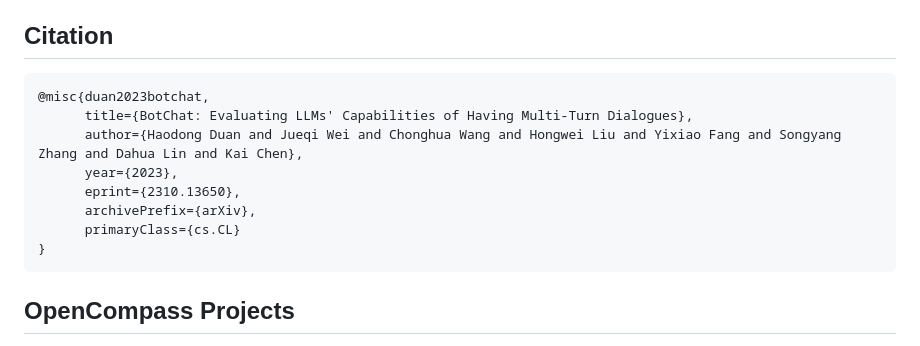
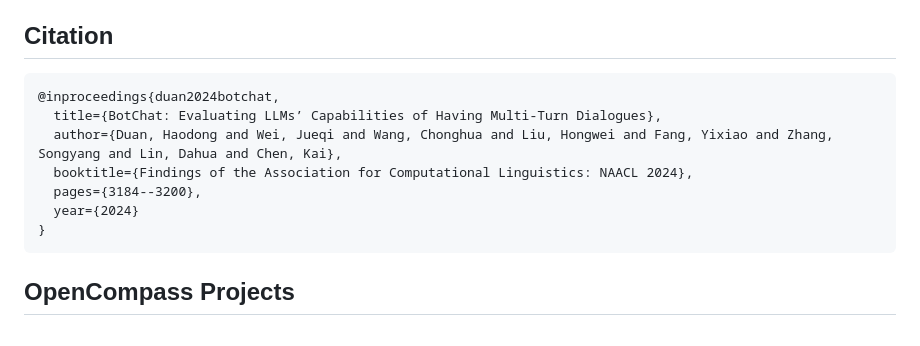
Before and after one commit to open-compass/BotChat, a Markdown page: README.md, the part around the change. GitHub-like rendering.

````diff
--- a/README.md
+++ b/README.md
@@ -387,13 +387,12 @@ In the [examples](/examples/) directory, you can find more examples of these typ
 ## Citation
 
 ```
-@misc{duan2023botchat,
-      title={BotChat: Evaluating LLMs' Capabilities of Having Multi-Turn Dialogues},
-      author={Haodong Duan and Jueqi Wei and Chonghua Wang and Hongwei Liu and Yixiao Fang and Songyang Zhang and Dahua Lin and Kai Chen},
-      year={2023},
-      eprint={2310.13650},
-      archivePrefix={arXiv},
-      primaryClass={cs.CL}
+@inproceedings{duan2024botchat,
+  title={BotChat: Evaluating LLMs’ Capabilities of Having Multi-Turn Dialogues},
+  author={Duan, Haodong and Wei, Jueqi and Wang, Chonghua and Liu, Hongwei and Fang, Yixiao and Zhang, Songyang and Lin, Dahua and Chen, Kai},
+  booktitle={Findings of the Association for Computational Linguistics: NAACL 2024},
+  pages={3184--3200},
+  year={2024}
 }
 ```
 
````
